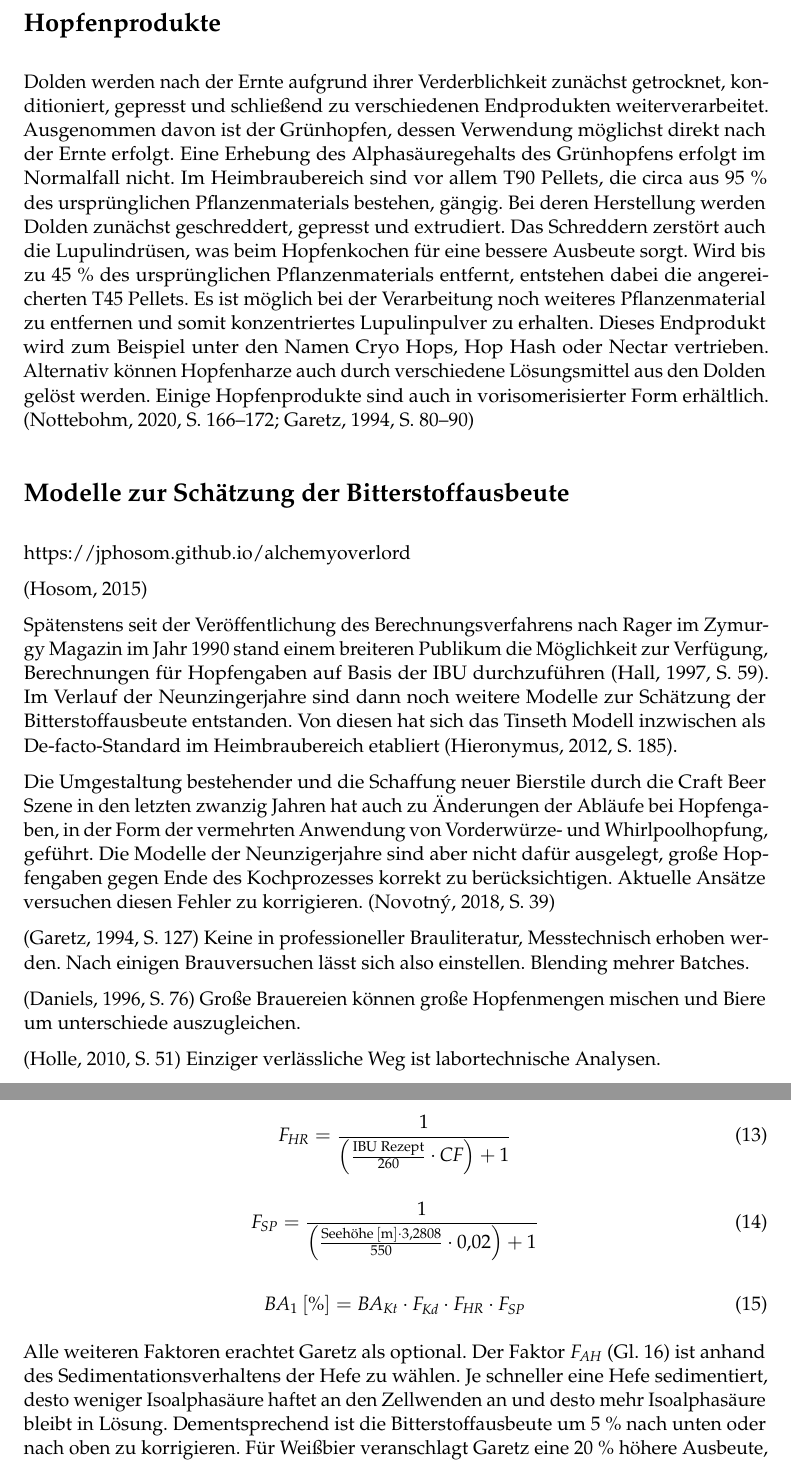
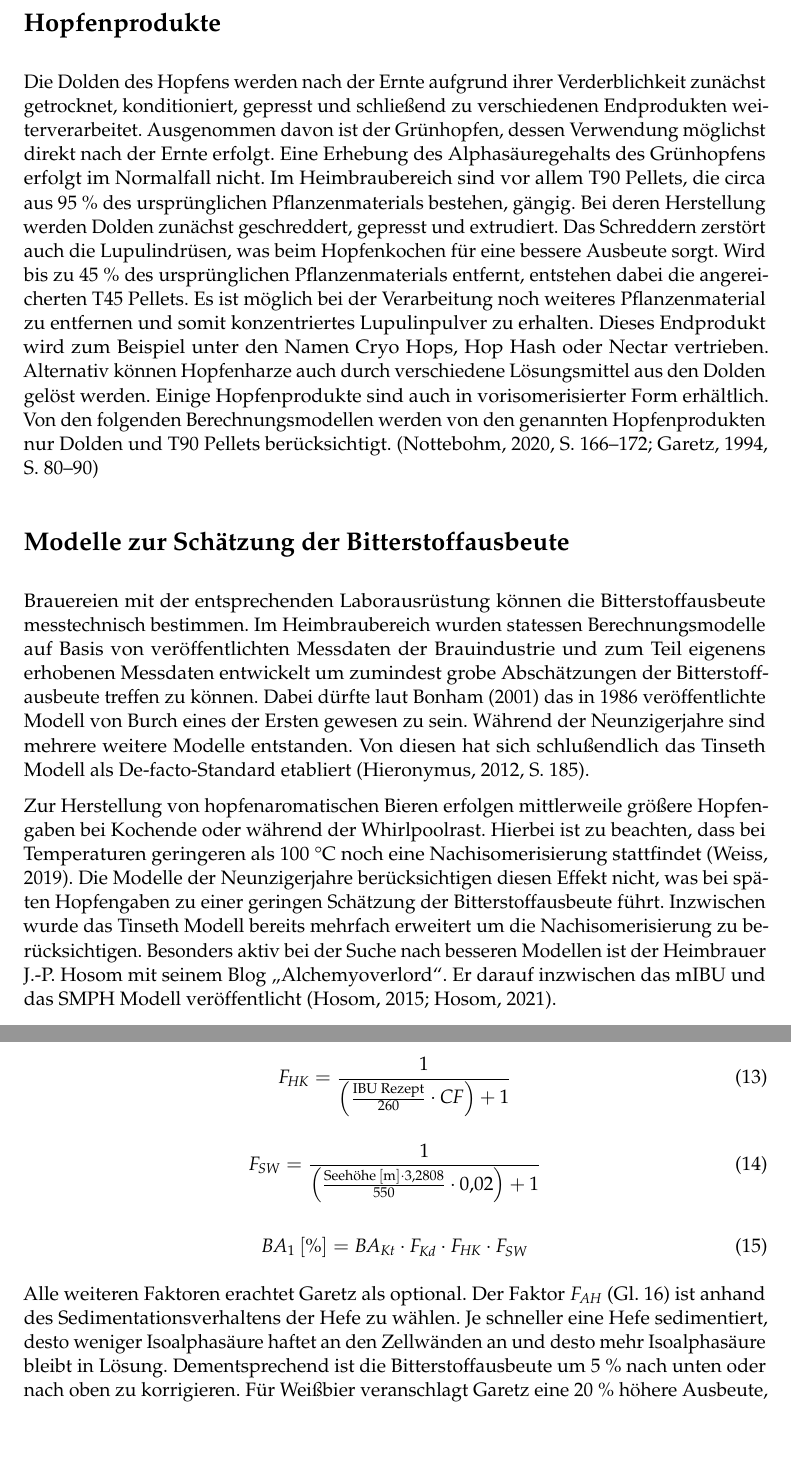
Before and after one commit to aschet/brauartikel, a LaTeX document (hopfenbittere/hopfenbittere.tex): two parts of pages 5 and 9 of 18, joined at a grey line, cut so that both start at the same text, the shorter picture padded with empty space. Compiled offline with pdfLaTeX.

Commit message:
added content

```diff
--- a/hopfenbittere/hopfenbittere.tex
+++ b/hopfenbittere/hopfenbittere.tex
@@ -52,8 +52,8 @@
 \newcommand{\ume}{\:[\text{m}]}
 \newcommand{\ucon}{\:[\text{mg/l}]}
 \newcommand{\FKd}{F_{\mathit{Kd}}}
-\newcommand{\FHR}{F_{\mathit{HR}}}
-\newcommand{\FSP}{F_{\mathit{SP}}}
+\newcommand{\FHR}{F_{\mathit{HK}}}
+\newcommand{\FSP}{F_{\mathit{SW}}}
 \newcommand{\FAH}{F_{\mathit{AH}}}
 \newcommand{\FHF}{F_{\mathit{HF}}}
 \newcommand{\FHS}{F_{\mathit{HS}}}
@@ -61,7 +61,7 @@
 \newcommand{\dPfvw}{d_\mathit{Pfvw}}
 \newcommand{\dKt}{\overline{d_{\mathit{Kt}}}}
 
-\title{Eine bittere Angelegenheit: Klassische IBU Berechnungen im Heimbraubereich}
+\title{Eine bittere Angelegenheit: klassische IBU Berechnungen im Heimbraubereich}
 \author{Thomas Ascher <thomas.ascher@gmx.at>}
 \date{\today, \href{http://creativecommons.org/licenses/by-sa/4.0/}{CC BY-SA 4.0}}
 
@@ -120,48 +119,13 @@ Während der Gärung treibt die gebildete Kohlensäure einen Teil der Isoalphas
 
 \section*{Hopfenprodukte}
 
-Dolden werden nach der Ernte aufgrund ihrer Verderblichkeit zunächst getrocknet, konditioniert, gepresst und schließend zu verschiedenen Endprodukten weiterverarbeitet. Ausgenommen davon ist der Grünhopfen, dessen Verwendung möglichst direkt nach der Ernte erfolgt. Eine Erhebung des Alphasäuregehalts des Grünhopfens erfolgt im Normalfall nicht. Im Heimbraubereich sind vor allem T90 Pellets, die circa aus 95~\% des ursprünglichen Pflanzenmaterials bestehen, gängig. Bei deren Herstellung werden Dolden zunächst geschreddert, gepresst und extrudiert. Das Schreddern zerstört auch die Lupulindrüsen, was beim Hopfenkochen für eine bessere Ausbeute sorgt. Wird bis zu 45~\% des ursprünglichen Pflanzenmaterials entfernt, entstehen dabei die angereicherten T45 Pellets. Es ist möglich bei der Verarbeitung noch weiteres Pflanzenmaterial zu entfernen und somit konzentriertes Lupulinpulver zu erhalten. Dieses Endprodukt wird zum Beispiel unter den Namen Cryo Hops, Hop Hash oder Nectar vertrieben. Alternativ können Hopfenharze auch durch verschiedene Lösungsmittel aus den Dolden gelöst werden. Einige Hopfenprodukte sind auch in vorisomerisierter Form erhältlich. \parencites[166-172]{Nottebohm2020}[80-90]{Garetz1994}
+Die Dolden des Hopfens werden nach der Ernte aufgrund ihrer Verderblichkeit zunächst getrocknet, konditioniert, gepresst und schließend zu verschiedenen Endprodukten weiterverarbeitet. Ausgenommen davon ist der Grünhopfen, dessen Verwendung möglichst direkt nach der Ernte erfolgt. Eine Erhebung des Alphasäuregehalts des Grünhopfens erfolgt im Normalfall nicht. Im Heimbraubereich sind vor allem T90 Pellets, die circa aus 95~\% des ursprünglichen Pflanzenmaterials bestehen, gängig. Bei deren Herstellung werden Dolden zunächst geschreddert, gepresst und extrudiert. Das Schreddern zerstört auch die Lupulindrüsen, was beim Hopfenkochen für eine bessere Ausbeute sorgt. Wird bis zu 45~\% des ursprünglichen Pflanzenmaterials entfernt, entstehen dabei die angereicherten T45 Pellets. Es ist möglich bei der Verarbeitung noch weiteres Pflanzenmaterial zu entfernen und somit konzentriertes Lupulinpulver zu erhalten. Dieses Endprodukt wird zum Beispiel unter den Namen Cryo Hops, Hop Hash oder Nectar vertrieben. Alternativ können Hopfenharze auch durch verschiedene Lösungsmittel aus den Dolden gelöst werden. Einige Hopfenprodukte sind auch in vorisomerisierter Form erhältlich. Von den folgenden Berechnungsmodellen werden von den genannten Hopfenprodukten nur Dolden und T90 Pellets berücksichtigt. \parencites[166-172]{Nottebohm2020}[80-90]{Garetz1994}
 
 \section*{Modelle zur Schätzung der Bitterstoffausbeute}
 
-\url{https://jphosom.github.io/alchemyoverlord}
+Brauereien mit der entsprechenden Laborausrüstung können die Bitterstoffausbeute messtechnisch bestimmen. Im Heimbraubereich wurden statessen Berechnungsmodelle auf Basis von veröffentlichten Messdaten der Brauindustrie und zum Teil eigenens erhobenen Messdaten entwickelt um zumindest grobe Abschätzungen der Bitterstoffausbeute treffen zu können. Dabei dürfte laut \textcite{Bonham2001} das in 1986 veröffentlichte Modell von Burch eines der Ersten gewesen zu sein. Während der Neunzigerjahre sind mehrere weitere Modelle entstanden. Von diesen hat sich schlußendlich das Tinseth Modell als De-facto-Standard etabliert \parencite[185]{Hieronymus2012}.
 
-\parencite{Hosom2015}
-
-
-
-Spätenstens seit der Veröffentlichung des Berechnungsverfahrens nach
-Rager im Zymurgy Magazin im Jahr 1990 stand einem breiteren
-Publikum die Möglichkeit zur Verfügung, Berechnungen für Hopfengaben auf
-Basis der IBU
-durchzuführen \parencite[59]{Hall1997}. Im Verlauf der Neunzingerjahre
-sind dann noch weitere Modelle zur Schätzung der Bitterstoffausbeute entstanden.
-Von diesen hat sich das Tinseth Modell inzwischen als De-facto-Standard im
-Heimbraubereich etabliert \parencite[185]{Hieronymus2012}.
-
-Die Umgestaltung bestehender und die Schaffung neuer Bierstile
-durch die Craft Beer Szene in den letzten zwanzig Jahren hat auch zu Änderungen
-der Abläufe bei Hopfengaben, in der Form der vermehrten Anwendung von Vorderwürze-
-und Whirlpoolhopfung, geführt. Die Modelle der Neunzigerjahre sind aber
-nicht dafür ausgelegt, große Hopfengaben gegen Ende des Kochprozesses korrekt
-zu berücksichtigen. Aktuelle Ansätze versuchen diesen Fehler zu korrigieren.
-\parencite[39]{Novotny2018}
-
-
-\parencite[127]{Garetz1994}
-Keine in professioneller Brauliteratur, Messtechnisch erhoben
-werden. Nach einigen Brauversuchen lässt sich also einstellen.
-Blending mehrer Batches.
-
-\parencite[76]{Daniels1996}
-Große Brauereien können große Hopfenmengen mischen und
-Biere um unterschiede auszugleichen.
-
-\parencite[51]{Holle2010}
-Einziger verlässliche Weg ist labortechnische Analysen.
-
-
-
+Zur Herstellung von hopfenaromatischen Bieren erfolgen mittlerweile größere Hopfengaben bei Kochende oder während der Whirlpoolrast. Hierbei ist zu beachten, dass bei Temperaturen geringeren als 100~°C noch eine Nachisomerisierung stattfindet \parencite{Weiss2019}. Die Modelle der Neunzigerjahre berücksichtigen diesen Effekt nicht, was bei späten Hopfengaben zu einer geringen Schätzung der Bitterstoffausbeute führt. Inzwischen wurde das Tinseth Modell bereits mehrfach erweitert um die Nachisomerisierung zu berücksichtigen. Besonders aktiv bei der Suche nach besseren Modellen ist der Heimbrauer J.-P. Hosom mit seinem Blog „\href{https://jphosom.github.io/alchemyoverlord}{Alchemyoverlord}“. Er darauf inzwischen das mIBU und das SMPH Modell veröffentlicht \parencites{Hosom2015}{Hosom2021}.
 
 Hall hat einen Großteil der relevanten, ab 1990 veröffentlichten, Modelle analysiert,
 deren Daten normalisiert und in ein gemeinsames Berechnungsschema überführt. Dabei ist
@@ -375,10 +312,4 @@ d \uden = \begin{cases}
 \label{eq:garetzba1}
 \end{equation}
 
-Alle weiteren Faktoren erachtet Garetz als optional. Der Faktor
-$\FAH$ (\autoref{eq:garetzah}) ist anhand des Sedimentationsverhaltens
-der Hefe zu wählen. Je schneller eine Hefe sedimentiert, desto
-weniger Isoalphasäure haftet an den Zellwenden an und desto
-mehr Isoalphasäure bleibt in Lösung. Dementsprechend ist die
-Bitterstoffausbeute um 5~\% nach unten oder nach oben zu korrigieren.
-Für Weißbier veranschlagt Garetz eine 20~\% höhere Ausbeute,
+Alle weiteren Faktoren erachtet Garetz als optional. Der Faktor $\FAH$ (\autoref{eq:garetzah}) ist anhand des Sedimentationsverhaltens der Hefe zu wählen. Je schneller eine Hefe sedimentiert, desto weniger Isoalphasäure haftet an den Zellwänden an und desto mehr Isoalphasäure bleibt in Lösung. Dementsprechend ist die Bitterstoffausbeute um 5~\% nach unten oder nach oben zu korrigieren.  Für Weißbier veranschlagt Garetz eine 20~\% höhere Ausbeute, da die Hefe beim Trinken ebenfalls konsumiert wird. Bei der Verwendung von Pellets erfolgt eine erhöhung der Ausbeute um 10~\% bei einer Kochzeit bis 30~Minuten (\autoref{eq:garetzhf}). Für Hopfensäcke ist eine Reduktion der Ausbeute, basierend auf Packdichte, um bis zu 20~\% durchzuführen. (\autoref{eq:garetzhs}). Der Einsatz eines Filtersystems kann die Ausbeute inetwa um 1,25 bis 2,5~\% reduzieren (\autoref{eq:garetzfil}), dementsprechend empfieht Garetz eine messtechnische Erhebung des Faktors $\FFil$. \parencite[140\psq]{Garetz1994}
```
Also changed, not shown: hopfenbittere/hopfenbittere.tex (139 more changed lines).
